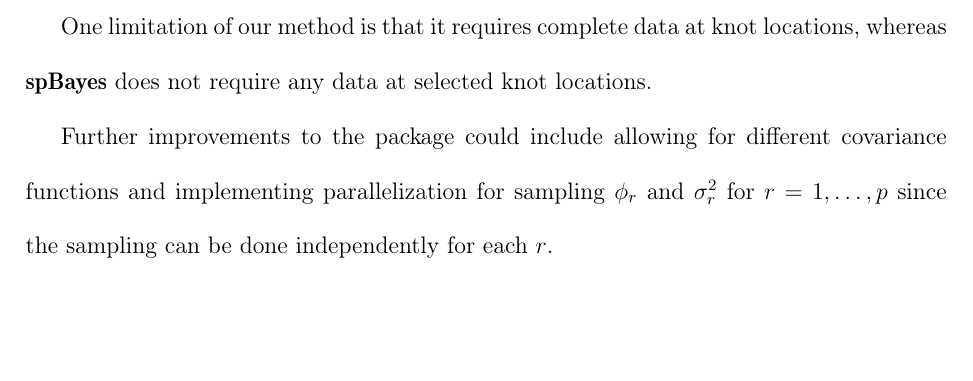
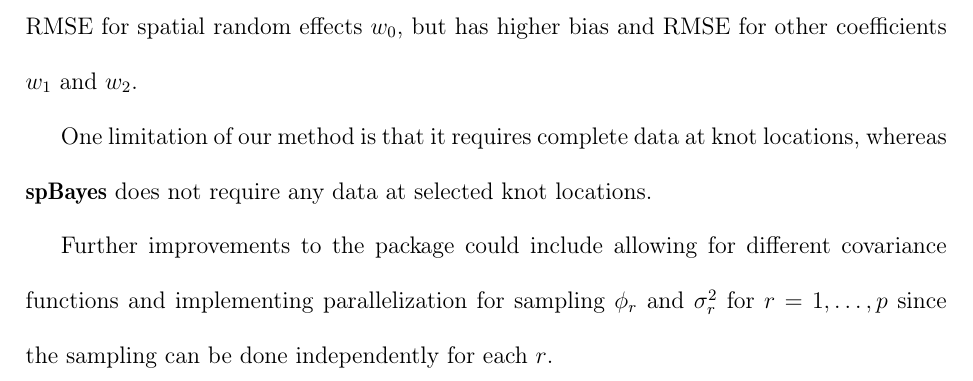
Before and after one commit to jdta95/svc, a LaTeX document (paper/paper/minipaper.tex): part of page 10 of 12, cut at the place of the change, the shorter picture padded with empty space. Compiled offline with pdfLaTeX.

Commit message:
Update minipaper.tex
updated the discussion for the paper

```diff
--- a/paper/paper/minipaper.tex
+++ b/paper/paper/minipaper.tex
@@ -279,7 +279,7 @@ Below is a plot of the posterior means of the coefficients at each location. The
 \label{sec:Conclusion}
 The \pkg{svc} package provides a flexible and efficient framework for fitting SVC models that capture heterogeneous spatial processes. By leveraging low-rank Gaussian process approximations, RAM adaptation, and various sampling optimizations, we have made SVC models more computationally feasible for large-scale spatial datasets.
 
-Compared to \pkg{spBayes}, our method performs................................
+Compared to \pkg{spBayes}, our method performs more efficiently and has lower bias and RMSE for spatial random effects $w_0$, but has higher bias and RMSE for other coefficients $w_1$ and $w_2$.
 
 One limitation of our method is that it requires complete data at knot locations, whereas \pkg{spBayes} does not require any data at selected knot locations.
 
```
